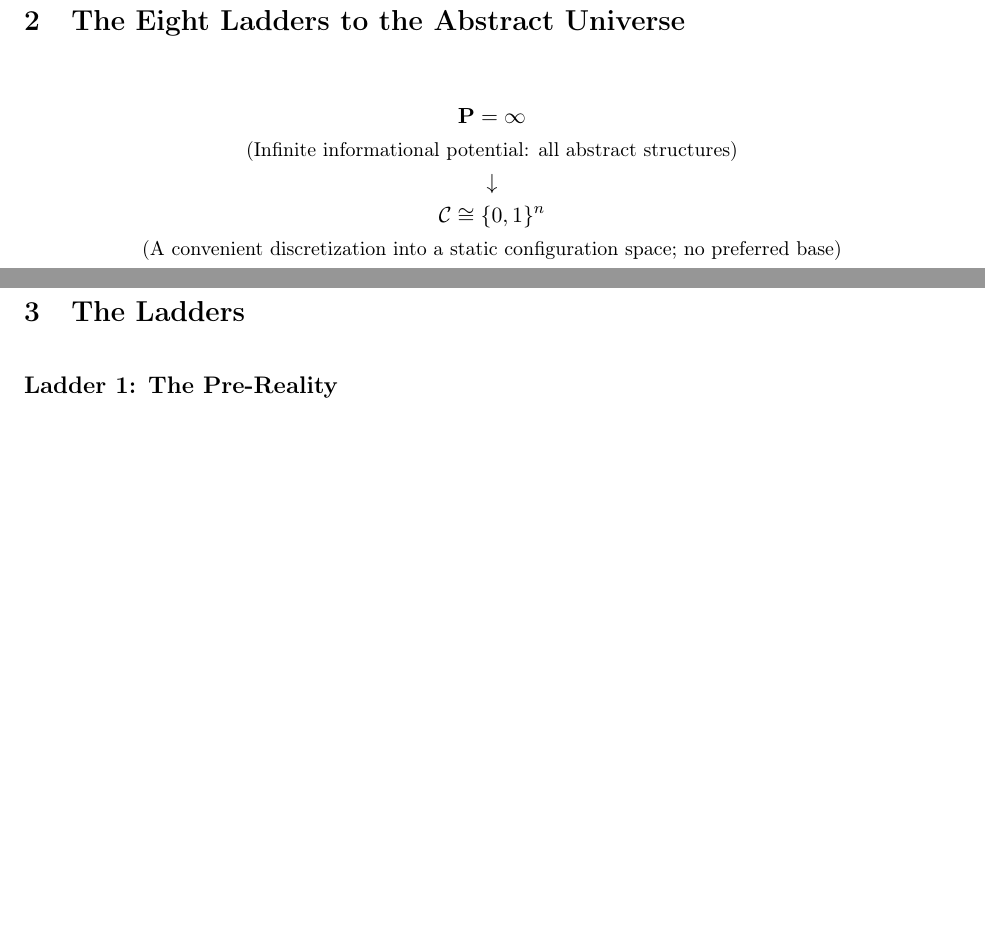
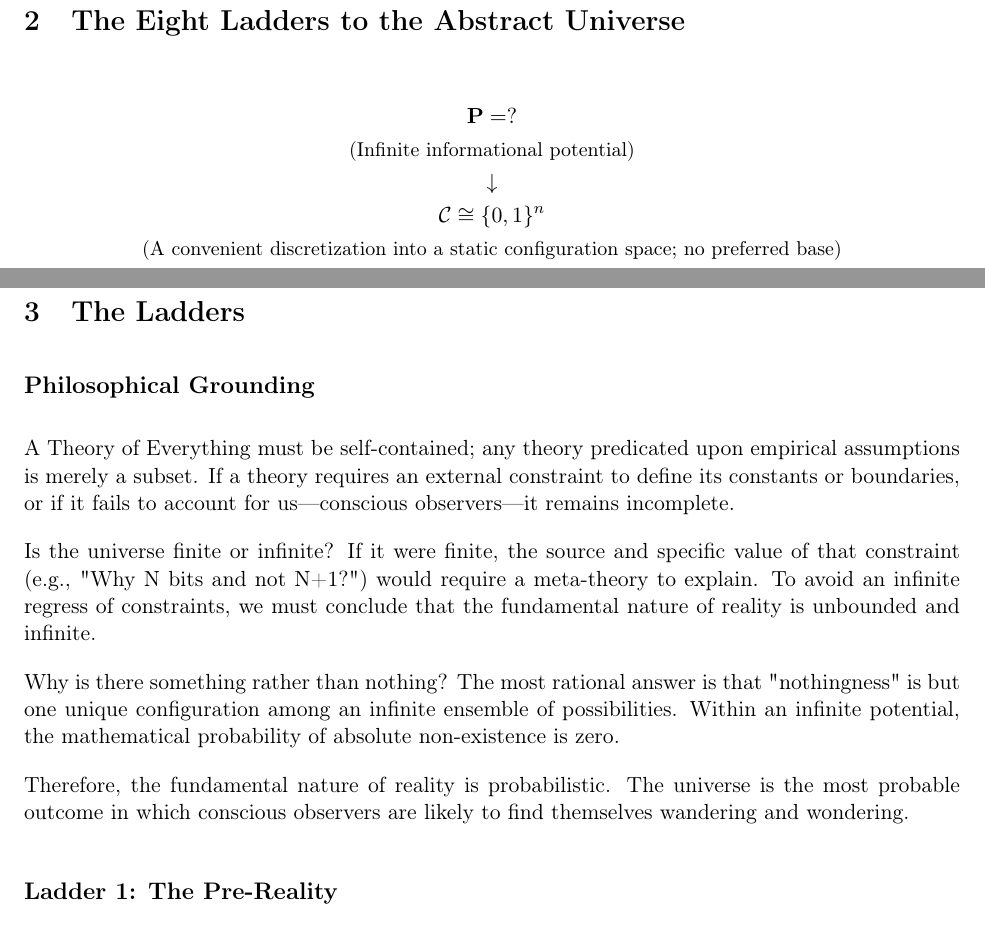
Before and after one commit to juhameskanen/abstract, a LaTeX paper (papers/theory-of-everything/theory-of-everything.tex): two parts of pages 4 and 5 of 7, joined at a grey line, cut so that both start at the same text, the shorter picture padded with empty space. Compiled offline with pdfLaTeX.

Commit message:
Philosophical Gorounding

```diff
--- a/papers/theory-of-everything/theory-of-everything.tex
+++ b/papers/theory-of-everything/theory-of-everything.tex
@@ -139,8 +139,8 @@ Our experience of smooth physics is not imposed by law, but emerges from combina
 \section{The Eight Ladders to the Abstract Universe}
 
 \begin{gather*}
-  \mathbf{P} = \infty \\
-    \small \text{(Infinite informational potential: all abstract structures)} \\
+  \mathbf{P} = ? \\
+    \small \text{(Infinite informational potential)} \\
     \downarrow \\
     \mathcal{C} \cong \{0,1\}^n \\
     \small \text{(A convenient discretization into a static configuration space; no preferred base)} \\
@@ -174,6 +174,21 @@ Our experience of smooth physics is not imposed by law, but emerges from combina
 \newpage
 
 \section{The Ladders}
+
+\subsection*{Philosophical Grounding}
+
+A Theory of Everything must be self-contained; any theory predicated upon empirical assumptions is merely a subset.
+If a theory requires an external constraint to define its constants or boundaries, or if it fails to account for us—conscious observers—it remains incomplete.
+
+Is the universe finite or infinite? If it were finite, the source and specific value of that constraint (e.g., "Why N bits and not N+1?") would require a meta-theory to explain.
+To avoid an infinite regress of constraints, we must conclude that the fundamental nature of reality is unbounded and infinite.
+
+Why is there something rather than nothing? The most rational answer is that "nothingness" is but one unique configuration among an infinite ensemble of possibilities.
+Within an infinite potential, the mathematical probability of absolute non-existence is zero.
+
+Therefore, the fundamental nature of reality is probabilistic.
+The universe is the most probable outcome in which conscious observers are likely to find themselves wandering and wondering.
+
 
 \subsection*{Ladder 1: The Pre-Reality}
 Reality begins as abstract information itself, with no privileged representation, alphabet, ordering, geometry, or probability measure.
```
